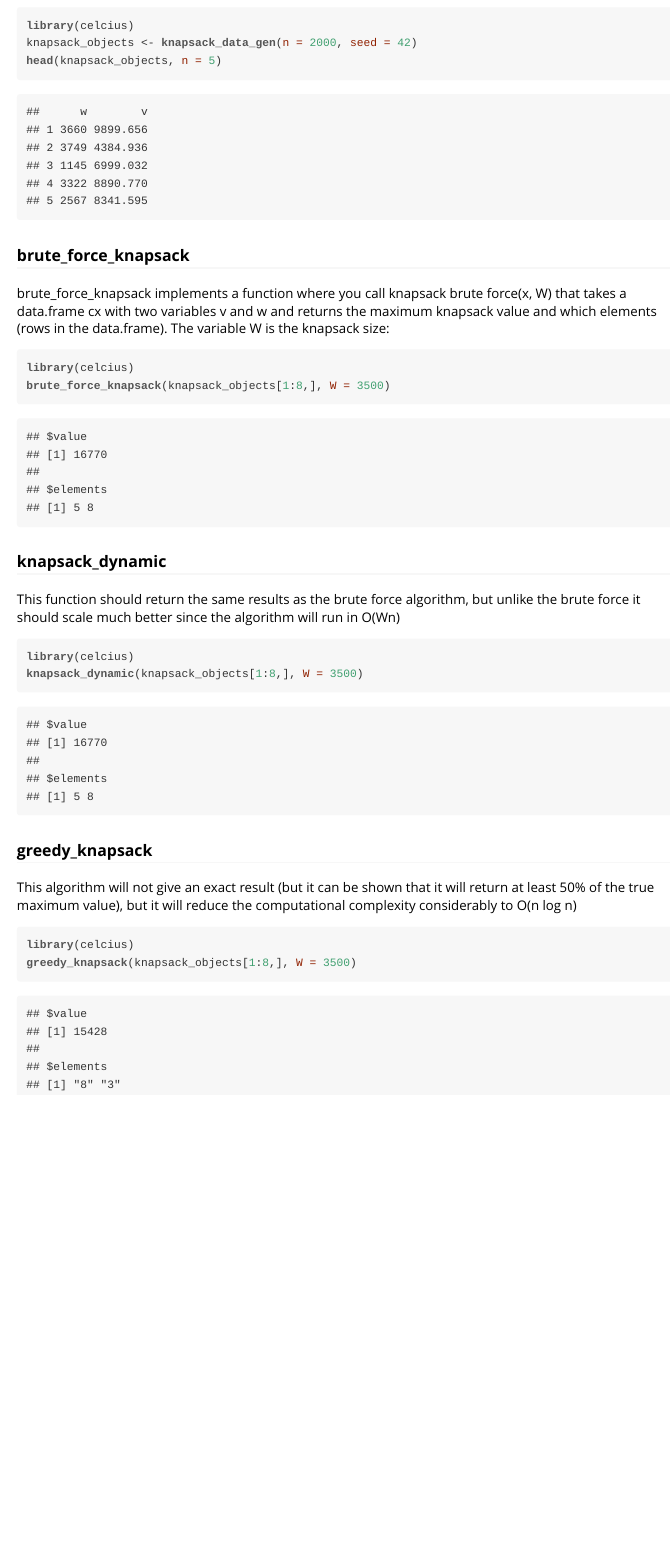
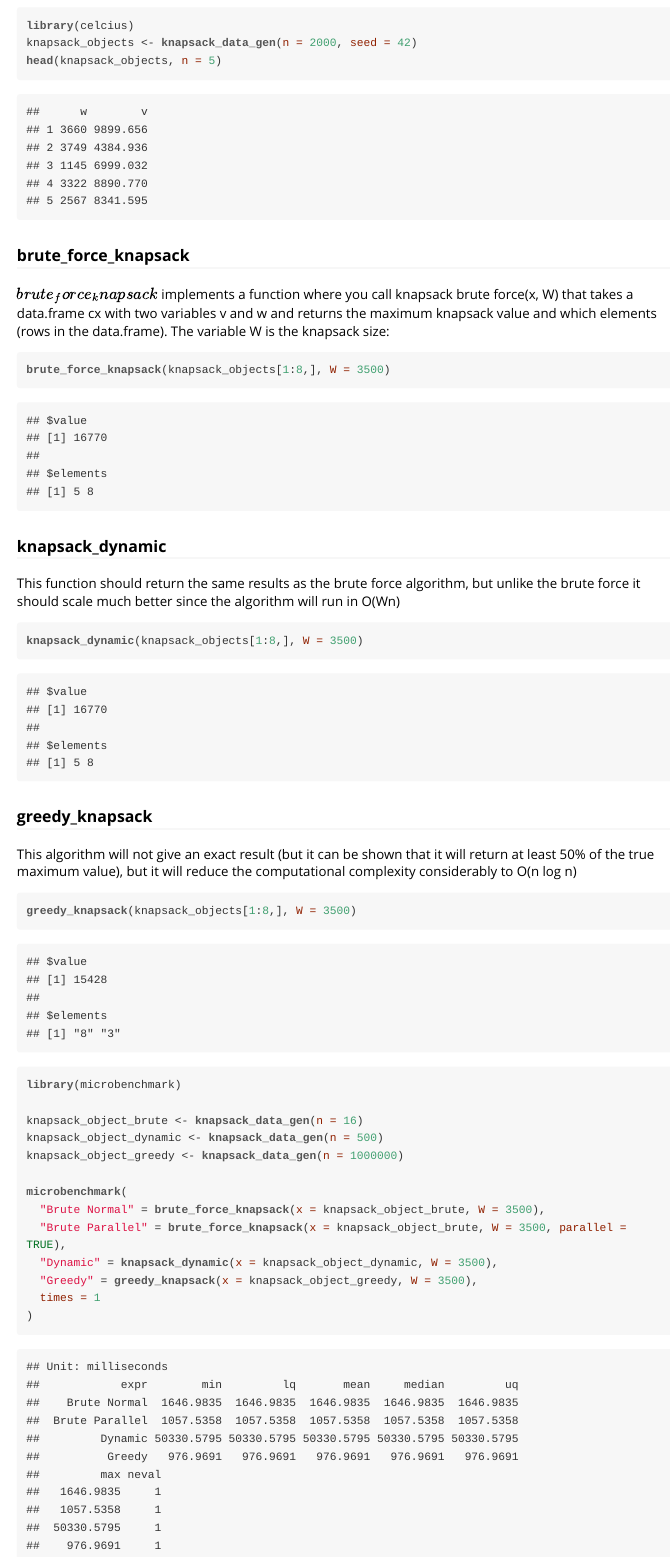
Before and after one commit to nusrathfatima/advanced-r-lab-6, an R Markdown document (celcius/vignettes/celcius.Rmd): the page in a window 1100 px wide, from 480 px down. The pictures show the output file celcius/vignettes/celcius.html that the author committed with the source, opened offline.

Commit message:
Added functions using microbenchmark in the vignette

````diff
--- a/celcius/vignettes/celcius.Rmd
+++ b/celcius/vignettes/celcius.Rmd
@@ -32,10 +32,9 @@ head(knapsack_objects, n = 5)
 
 ### brute_force_knapsack
 
-brute_force_knapsack implements a function where you call knapsack brute force(x, W) that takes a data.frame cx with two variables v and w and returns the maximum knapsack value and which elements (rows in the data.frame). The variable W is the knapsack size:
+$brute_force_knapsack$ implements a function where you call knapsack brute force(x, W) that takes a data.frame cx with two variables v and w and returns the maximum knapsack value and which elements (rows in the data.frame). The variable W is the knapsack size:
 
 ```{r, warning= FALSE, message= FALSE}
-library(celcius)
 brute_force_knapsack(knapsack_objects[1:8,], W = 3500)
 ```
 
@@ -44,7 +43,6 @@ brute_force_knapsack(knapsack_objects[1:8,], W = 3500)
 This function should return the same results as the brute force algorithm, but unlike the brute force it should scale much better since the algorithm will run in O(Wn)
 
 ```{r}
-library(celcius)
 knapsack_dynamic(knapsack_objects[1:8,], W = 3500)
 ```
 
@@ -52,6 +50,23 @@ knapsack_dynamic(knapsack_objects[1:8,], W = 3500)
 This algorithm will not give an exact result (but it can be shown that it will return at least 50% of the true maximum value), but it will reduce the computational complexity considerably to O(n log n)
 
 ```{r}
-library(celcius)
 greedy_knapsack(knapsack_objects[1:8,], W = 3500)
 ```
+
+
+
+```{r, warning= FALSE, error= FALSE}
+library(microbenchmark)
+
+knapsack_object_brute <- knapsack_data_gen(n = 16)
+knapsack_object_dynamic <- knapsack_data_gen(n = 500)
+knapsack_object_greedy <- knapsack_data_gen(n = 1000000)
+
+microbenchmark(
+  "Brute Normal" = brute_force_knapsack(x = knapsack_object_brute, W = 3500),
+  "Brute Parallel" = brute_force_knapsack(x = knapsack_object_brute, W = 3500, parallel = TRUE),
+  "Dynamic" = knapsack_dynamic(x = knapsack_object_dynamic, W = 3500),
+  "Greedy" = greedy_knapsack(x = knapsack_object_greedy, W = 3500),
+  times = 1
+)
+```
````
Also changed, not shown: celcius/vignettes/celcius.html, 1 other file.
